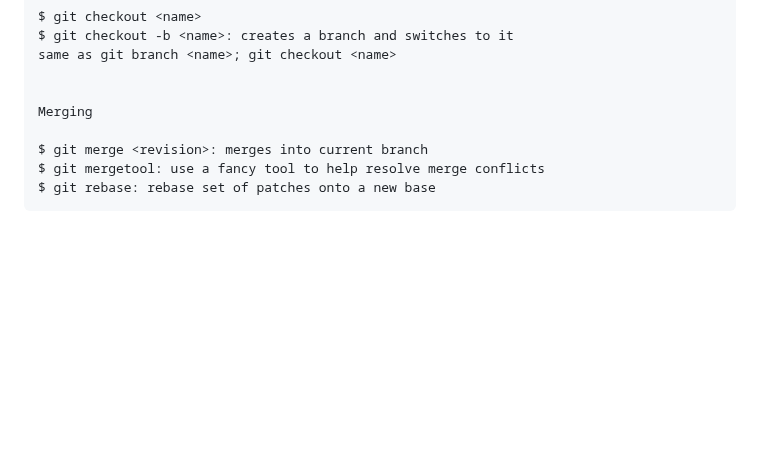
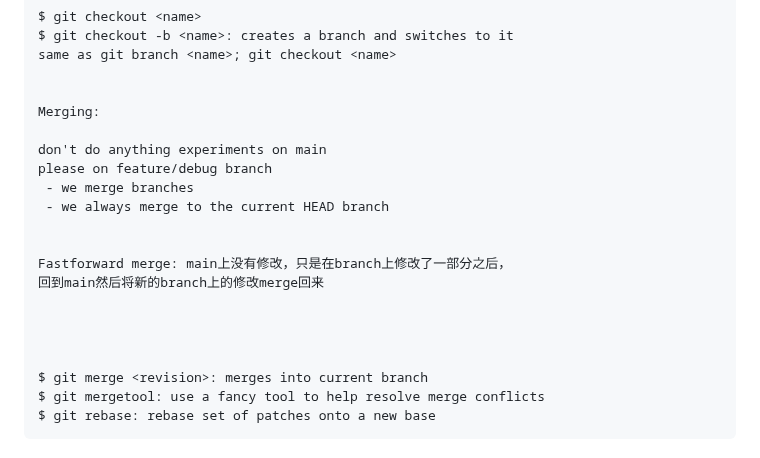
Before and after one commit to jssonx/quick-reference, a Markdown page: git/git.md, the part around the change. Drawn GitHub-style; blank space fills up the shorter version.

Commit message:
git: update notes

```diff
--- a/git/git.md
+++ b/git/git.md
@@ -77,7 +77,19 @@ $ git checkout -b <name>: creates a branch and switches to it
 same as git branch <name>; git checkout <name>
 
 
-Merging
+Merging:
+
+don't do anything experiments on main
+please on feature/debug branch
+ - we merge branches
+ - we always merge to the current HEAD branch
+
+
+Fastforward merge: main上没有修改，只是在branch上修改了一部分之后，
+回到main然后将新的branch上的修改merge回来
+
+
+
 
 $ git merge <revision>: merges into current branch
 $ git mergetool: use a fancy tool to help resolve merge conflicts
```
